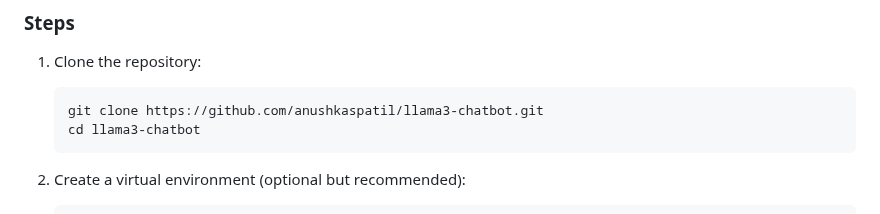
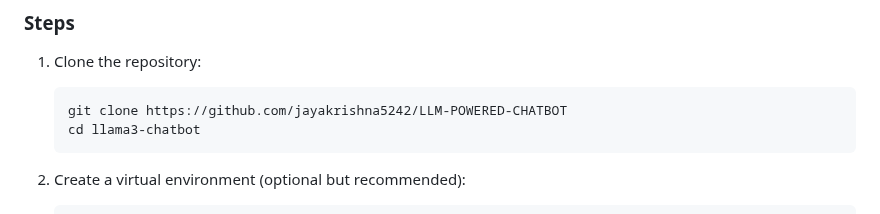
Before and after one commit to jayakrishna5242/LLM-POWERED-CHATBOT, a Markdown page: README.md, the part around the change. Drawn GitHub-style.

````diff
--- a/README.md
+++ b/README.md
@@ -41,7 +41,7 @@ Welcome to the Llama-3 Chatbot project! This chatbot allows you to interact with
 
 1. Clone the repository:
     ```sh
-    git clone https://github.com/anushkaspatil/llama3-chatbot.git
+    git clone https://github.com/jayakrishna5242/LLM-POWERED-CHATBOT
     cd llama3-chatbot
     ```
 
````
